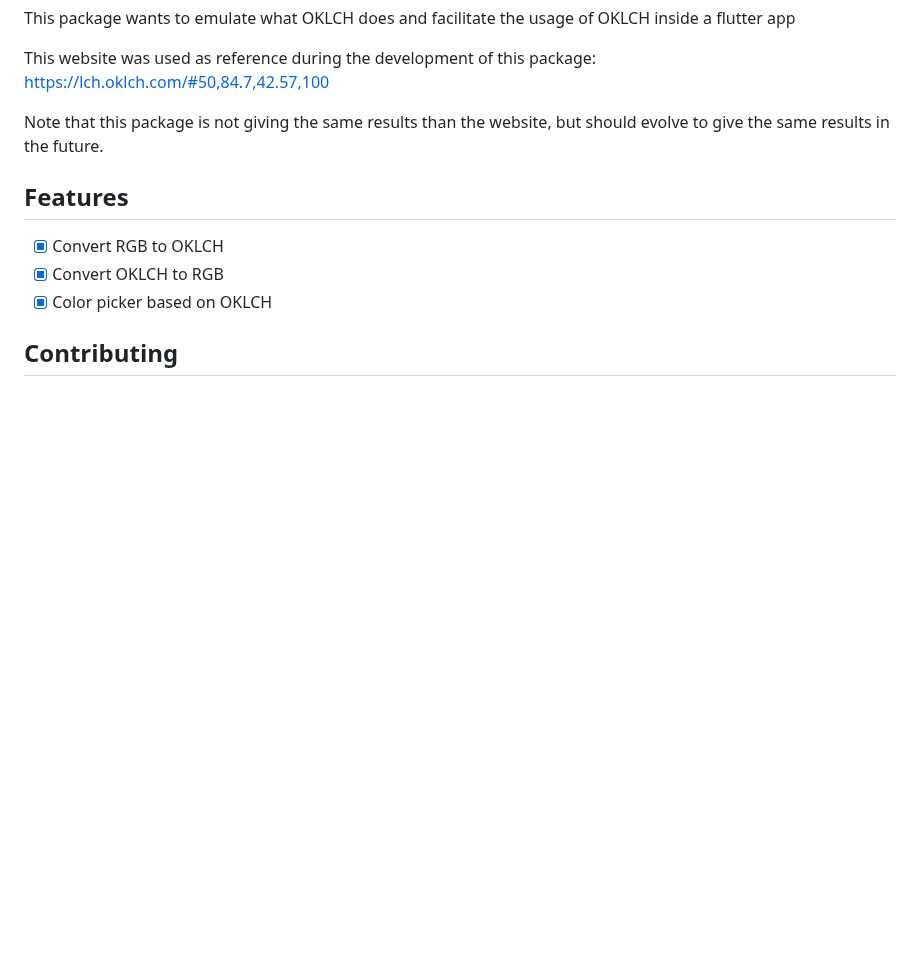
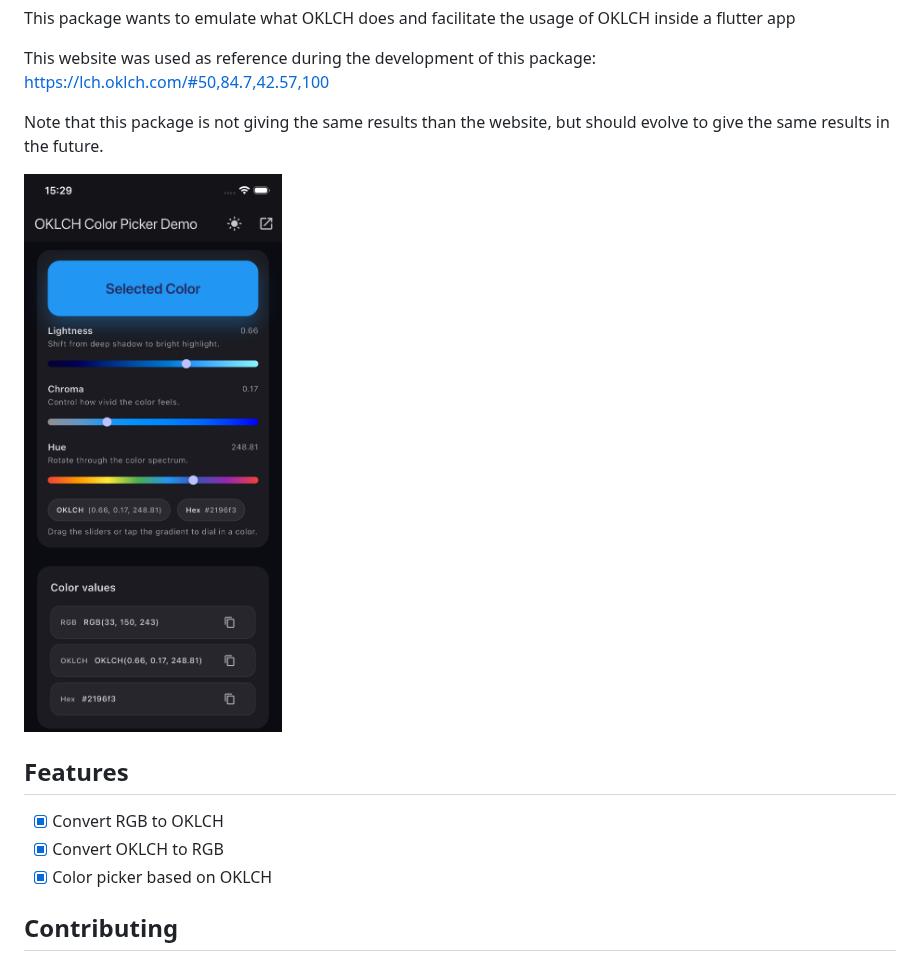
Before and after one commit to ivofernandes/oklch, a Markdown page: README.md, the part around the change. GitHub-like rendering; pictures changed too: doc/simulator_screenshot_1.png (added); blank space fills up the shorter version.

Commit message:
Improved readme

```diff
--- a/README.md
+++ b/README.md
@@ -9,6 +9,8 @@ This website was used as reference during the development of this package: https
 Note that this package is not giving the same results than the website, but should evolve to give the same results in
 the future.
 
+![OKLCH](https://raw.githubusercontent.com/ivofernandes/oklch/main/doc/simulator_screenshot_1.png?raw=true)
+
 ## Features
 
 - [x] Convert RGB to OKLCH
```
Also changed, not shown: 2 other files.
